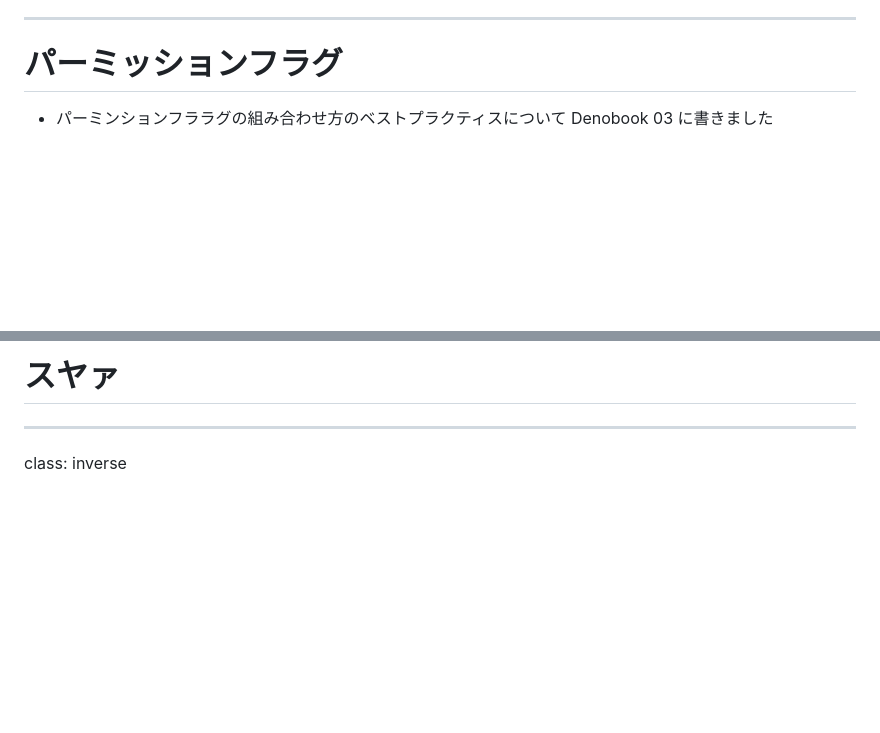
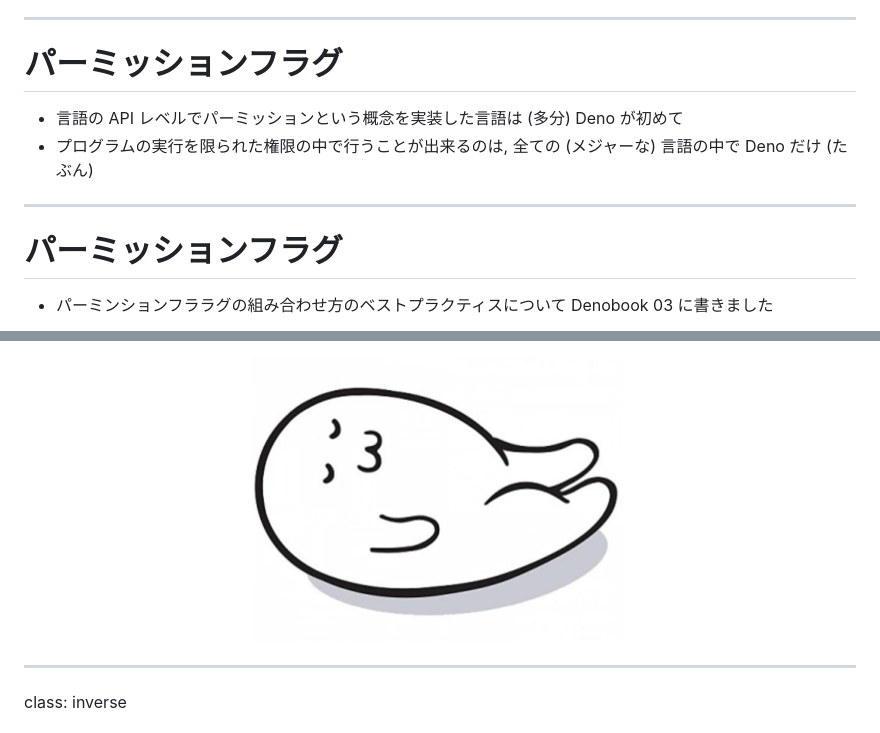
Before and after one commit to kt3k/talk_uit_meetup_8, a Markdown page: slides.md, 2 parts joined by grey strips. Drawn GitHub-style; pictures changed too: assets/aramaki.png (added); blank space fills up the shorter version.

```diff
--- a/slides.md
+++ b/slides.md
@@ -206,4 +210,10 @@ deno --allow-read linter.ts
 ---
 # パーミッションフラグ
 
+- 言語の API レベルでパーミッションという概念を実装した言語は (多分) Deno が初めて
+- プログラムの実行を限られた権限の中で行うことが出来るのは, 全ての (メジャーな) 言語の中で Deno だけ (たぶん)
+
+---
+# パーミッションフラグ
+
 - パーミンションフララグの組み合わせ方のベストプラクティスについて Denobook 03 に書きました
@@ -237,5 +253,7 @@ deno demo.ts
 
-# スヤァ
+<p align="center">
+  <img src="./assets/aramaki.png" width="400" />
+</p>
 
 ---
 class: inverse
```
Also changed, not shown: other parts of slides.md (+11 -1 lines), assets/denobook03.png (added), assets/ry.png (added), docs/assets/aramaki.png (added), docs/assets/denobook03.png (added), docs/assets/ry.png (added), 1 other file.
